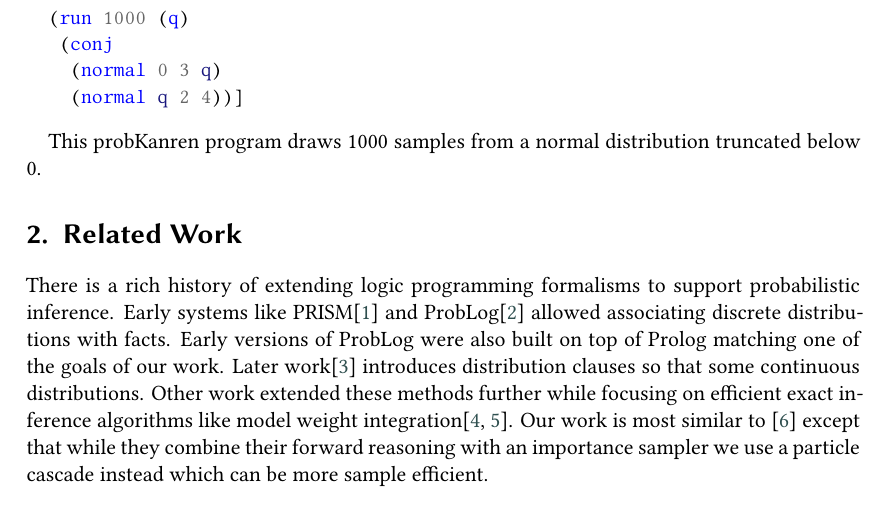
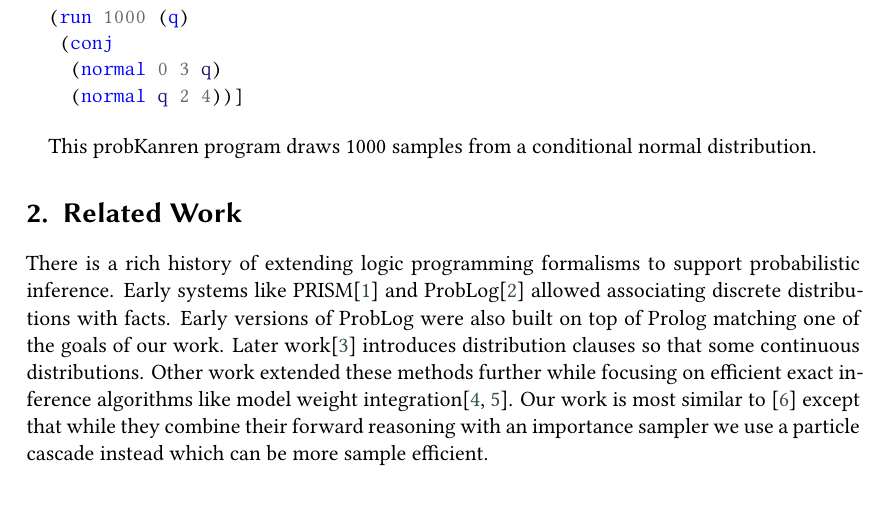
Before and after one commit to zaxtax/probKanren, a LaTeX document (paper/main.tex): part of page 2 of 6, cut so that both start at the same text. Compiled offline with XeLaTeX; a LaTeX package or settings file that is missing is left out.

Commit message:
Fix description of program

```diff
--- a/paper/main.tex
+++ b/paper/main.tex
@@ -137,8 +137,7 @@ To help explain how to use probKanren we introduce the following example:
 %%     (bern q 1.0))
 %% \end{minted}
 
-This probKanren program draws 1000 samples from a normal distribution truncated
-below 0.
+This probKanren program draws 1000 samples from a conditional normal distribution.
 
 \section{Related Work}
 
```
Also changed, not shown: paper/main.pdf, 1 other file.
